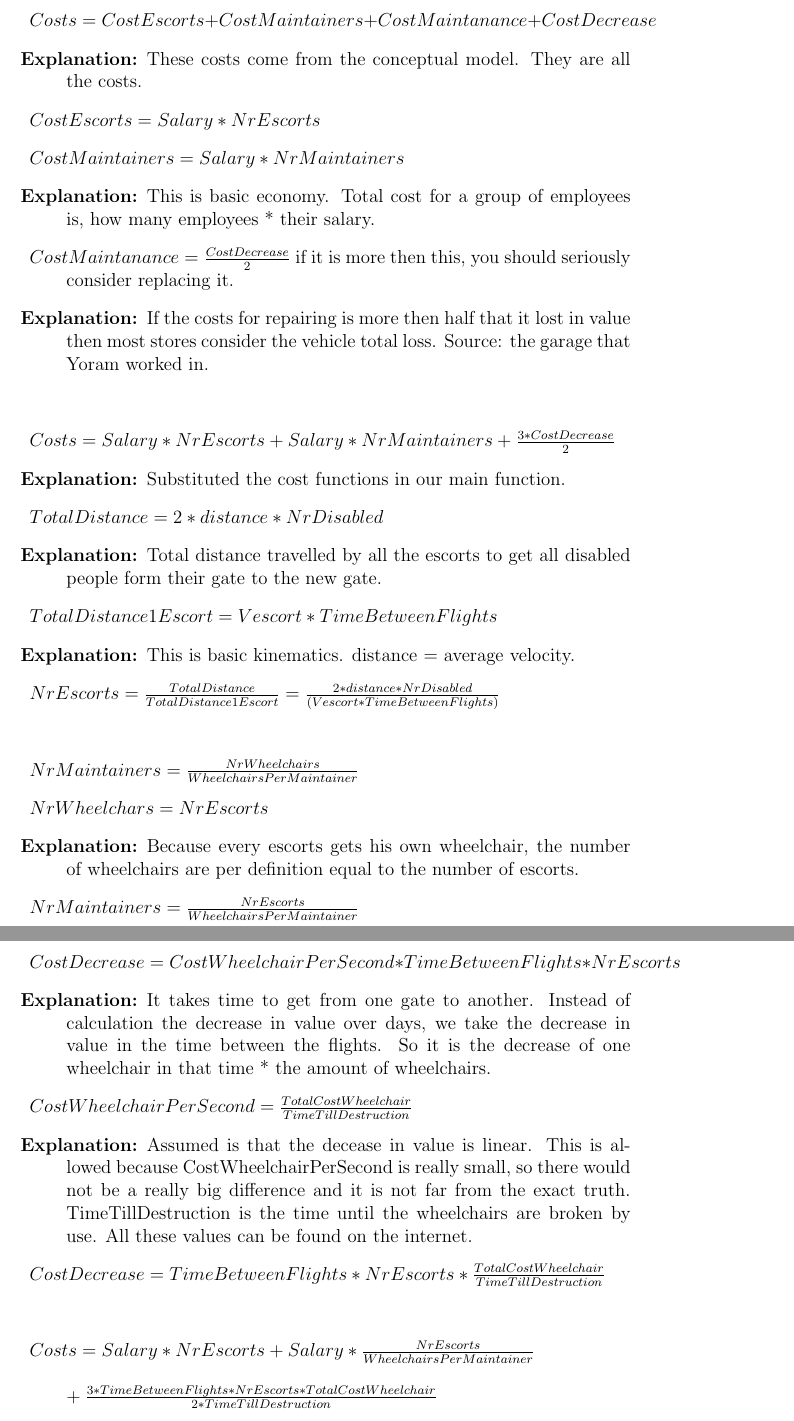
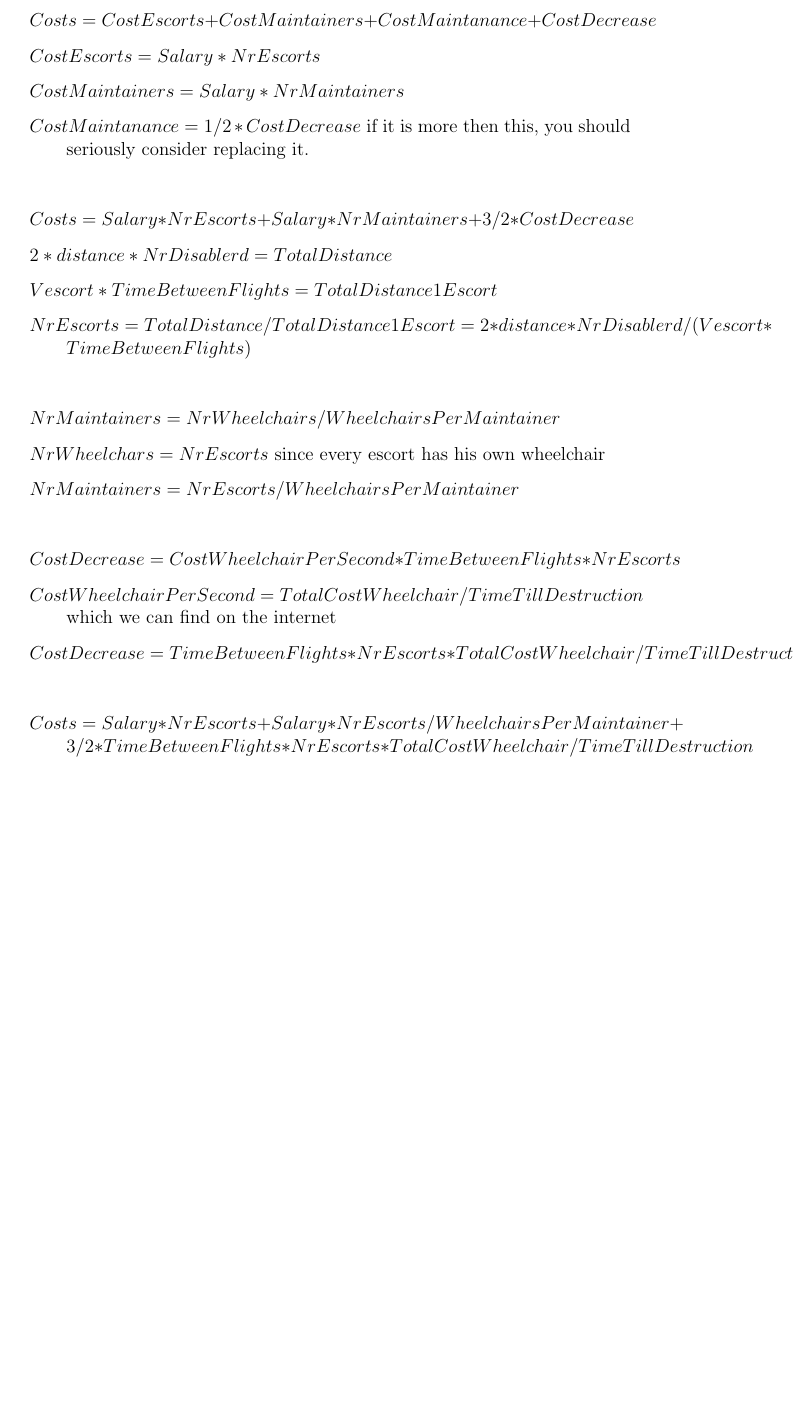
Before and after one commit to Churross/Wheelchairmodel, a LaTeX document (Derivation.tex): two parts of pages 1 and 2 of 2 before the commit and part of the page after it, the two joined at a grey line, cut so that both start at the same text, the shorter picture padded with empty space. Compiled offline with pdfLaTeX.

Commit message:
formal definition of problem
ook het orginele probleem iets aangepast

```diff
--- a/Derivation.tex
+++ b/Derivation.tex
@@ -3,36 +3,26 @@
 
 \begin{description}
 	\item $Costs = CostEscorts + CostMaintainers + CostMaintanance + CostDecrease$
-	\item[Explanation:] These costs come from the conceptual model. They are all the costs.
 	\item $CostEscorts = Salary * NrEscorts$
 	\item $CostMaintainers = Salary * NrMaintainers$
-	\item[Explanation:] This is basic economy. Total cost for a group of employees is, how many employees * their salary.
-	\item $CostMaintanance = \frac{CostDecrease}{2} $ if it is more then this, you should seriously consider replacing it.
-	\item[Explanation:] If the costs for repairing is more then half that it lost in value then most stores consider the vehicle total loss. Source: the garage that Yoram worked in.
+	\item $CostMaintanance = 1/2 * CostDecrease $ if it is more then this, you should seriously consider replacing it.
 	\item
-	\item $Costs = Salary * NrEscorts + Salary * NrMaintainers + \frac{3* CostDecrease}{2}$
-	\item[Explanation:] Substituted the cost functions in our main function.
-	\item $TotalDistance = 2*distance*NrDisabled$
-	\item[Explanation:] Total distance travelled by all the escorts to get all disabled people form their gate to the new gate.
-	\item $TotalDistance1Escort = Vescort*TimeBetweenFlights$
-	\item[Explanation:] This is basic kinematics. distance = average velocity.
-	\item $NrEscorts = \frac{TotalDistance}{TotalDistance1Escort} = \frac{2*distance*NrDisabled}{(Vescort*TimeBetweenFlights)}$
+	\item $Costs = Salary * NrEscorts + Salary * NrMaintainers + 3/2* CostDecrease$
+	\item $2*distance*NrDisablerd= TotalDistance$
+	\item $Vescort*TimeBetweenFlights = TotalDistance1Escort $
+	\item $NrEscorts = TotalDistance/TotalDistance1Escort = 2*distance*NrDisablerd/(Vescort*TimeBetweenFlights)$
 	\item
-	\item $NrMaintainers = \frac{NrWheelchairs}{WheelchairsPerMaintainer}$
-	\item $NrWheelchars = NrEscorts$
-	\item[Explanation:] Because every escorts gets his own wheelchair, the number of wheelchairs are per definition equal to the number of escorts.
-	\item $NrMaintainers = \frac{NrEscorts}{WheelchairsPerMaintainer}$
+	\item $NrMaintainers = NrWheelchairs/WheelchairsPerMaintainer$
+	\item $NrWheelchars = NrEscorts$ since every escort has his own wheelchair
+	\item $NrMaintainers = NrEscorts/WheelchairsPerMaintainer$
 	\item
 	\item $CostDecrease  = CostWheelchairPerSecond * TimeBetweenFlights * NrEscorts$
-	\item[Explanation:] It takes time to get from one gate to another. Instead of calculation the decrease in value over days, we take the decrease in value in the time between the flights. So it is the decrease of one wheelchair in that time * the amount of wheelchairs.
-	\item $CostWheelchairPerSecond = \frac{TotalCostWheelchair}{TimeTillDestruction}$
-	\item[Explanation:] Assumed is that the decease in value is linear. This is allowed because CostWheelchairPerSecond is really small, so there would not be a really big difference and it is not far from the exact truth. TimeTillDestruction is the time until the wheelchairs are broken by use. All these values can be found on the internet.
-	\item $CostDecrease  = TimeBetweenFlights * NrEscorts * \frac{TotalCostWheelchair}{TimeTillDestruction}$
+	\item $CostWheelchairPerSecond = TotalCostWheelchair/TimeTillDestruction$ which we can find on the internet
+	\item $CostDecrease  = TimeBetweenFlights * NrEscorts * TotalCostWheelchair/TimeTillDestruction$
 	\item
-	\item $Costs = Salary * NrEscorts + Salary * \frac{NrEscorts}{WheelchairsPerMaintainer} \\ \\+ \frac{3* TimeBetweenFlights * NrEscorts * TotalCostWheelchair}{2*TimeTillDestruction}$
-	\item $Costs = NrEscorts * (Salary + \frac{Salary}{WheelchairsPerMaintainer} + \frac{3* TimeBetweenFlights * TotalCostWheelchair}{2*TimeTillDestruction}$
-	\item $Costs = \frac{2*distance*NrDisabled}{(Vescort*TimeBetweenFlights)} * \\ \\(Salary + \frac{Salary}{WheelchairsPerMaintainer} + \frac{3* TimeBetweenFlights * TotalCostWheelchair}{2*TimeTillDestruction}$
-	\item[Explanation:] Substitution gives us our final equation.
+	\item $Costs = Salary * NrEscorts + Salary * NrEscorts/WheelchairsPerMaintainer + 3/2* TimeBetweenFlights * NrEscorts * TotalCostWheelchair/TimeTillDestruction$
+	\item $Costs = NrEscorts * (Salary + Salary/WheelchairsPerMaintainer + 3/2* TimeBetweenFlights * TotalCostWheelchair/TimeTillDestruction)$
+	\item $Costs = 2*distance*NrDisablerd/(Vescort*TimeBetweenFlights) * (Salary + Salary/WheelchairsPerMaintainer + 3/2* TimeBetweenFlights * TotalCostWheelchair/TimeTillDestruction)$
 	\item
 	%make purgy
 \end{description}
```
Also changed, not shown: Verslag.tex (+19 -2 lines), Derivation.pdf, Verslag.pdf, derivations.pdf (deleted).
